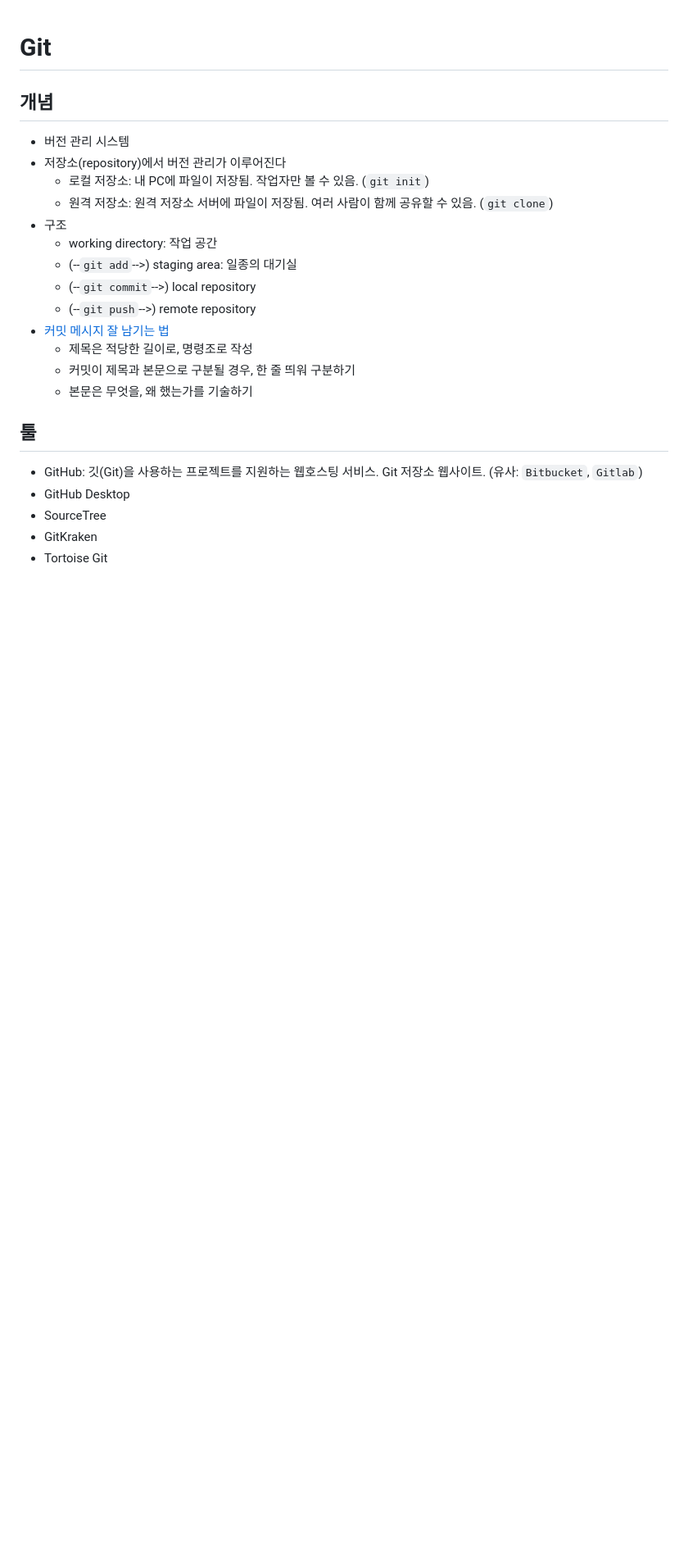
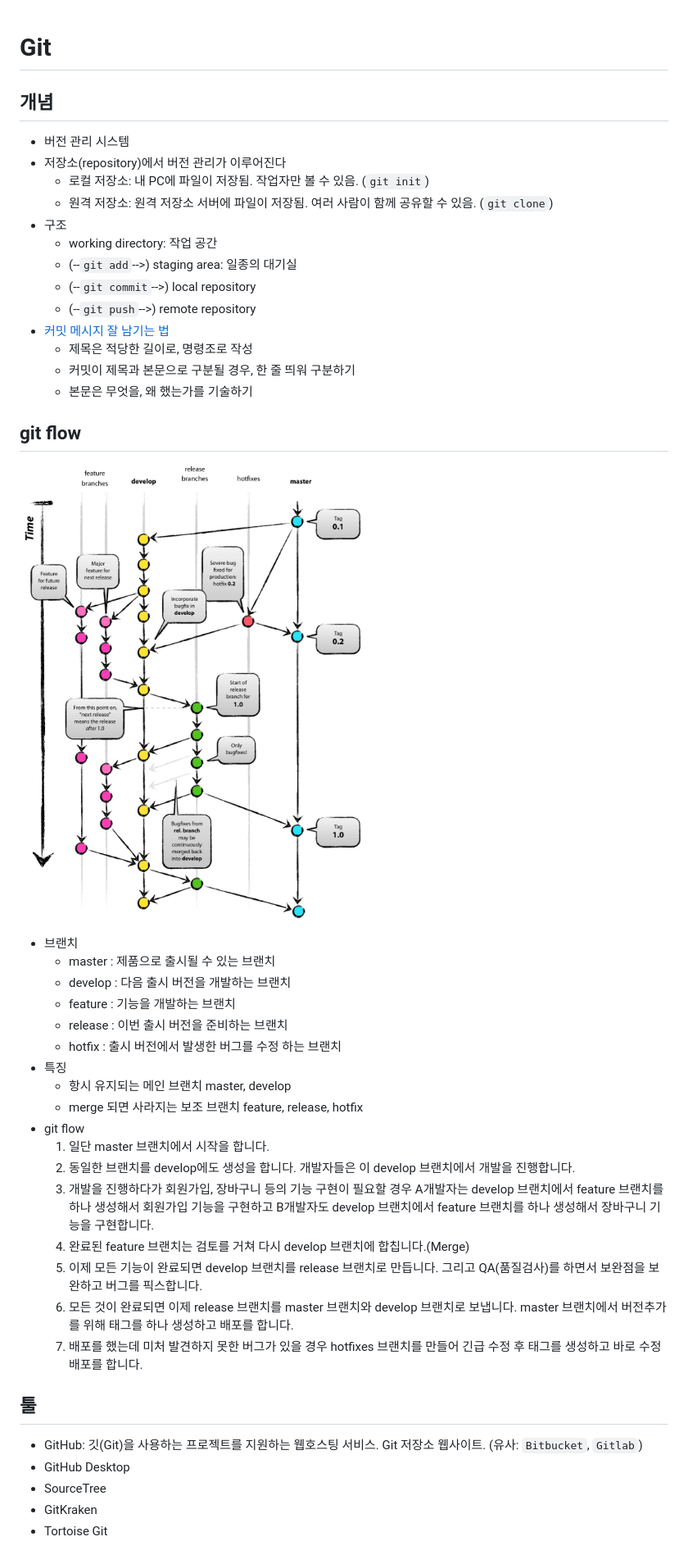
Before and after one commit to S00ahKim/Skill-Inventory, a Markdown page: Git.md, the part around the change. Shown at 82% size. Rendered like a GitHub page; pictures changed too: images/git_1.png (added); blank space fills up the shorter version.

Commit message:
#git

```diff
--- a/Git.md
+++ b/Git.md
@@ -16,6 +16,27 @@
     * 본문은 무엇을, 왜 했는가를 기술하기
 
 
+## git flow
+![git flow](images/git_1.png)
+- 브랜치
+    * master : 제품으로 출시될 수 있는 브랜치
+    * develop : 다음 출시 버전을 개발하는 브랜치
+    * feature : 기능을 개발하는 브랜치
+    * release : 이번 출시 버전을 준비하는 브랜치
+    * hotfix : 출시 버전에서 발생한 버그를 수정 하는 브랜치
+- 특징
+    * 항시 유지되는 메인 브랜치 master, develop
+    * merge 되면 사라지는 보조 브랜치 feature, release, hotfix
+- git flow
+    1. 일단 master 브랜치에서 시작을 합니다.
+    2. 동일한 브랜치를 develop에도 생성을 합니다. 개발자들은 이 develop 브랜치에서 개발을 진행합니다.
+    3. 개발을 진행하다가 회원가입, 장바구니 등의 기능 구현이 필요할 경우 A개발자는 develop 브랜치에서 feature 브랜치를 하나 생성해서 회원가입 기능을 구현하고 B개발자도 develop 브랜치에서 feature 브랜치를 하나 생성해서 장바구니 기능을 구현합니다.
+    4. 완료된 feature 브랜치는 검토를 거쳐 다시 develop 브랜치에 합칩니다.(Merge)
+    5. 이제 모든 기능이 완료되면 develop 브랜치를 release 브랜치로 만듭니다. 그리고 QA(품질검사)를 하면서 보완점을 보완하고 버그를 픽스합니다.
+    6. 모든 것이 완료되면 이제 release 브랜치를 master 브랜치와 develop 브랜치로 보냅니다. master 브랜치에서 버전추가를 위해 태그를 하나 생성하고 배포를 합니다.
+    7. 배포를 했는데 미처 발견하지 못한 버그가 있을 경우 hotfixes 브랜치를 만들어 긴급 수정 후 태그를 생성하고 바로 수정 배포를 합니다.
+
+
 ## 툴
 - GitHub: 깃(Git)을 사용하는 프로젝트를 지원하는 웹호스팅 서비스. Git 저장소 웹사이트. (유사: `Bitbucket`, `Gitlab`)
 - GitHub Desktop
```
